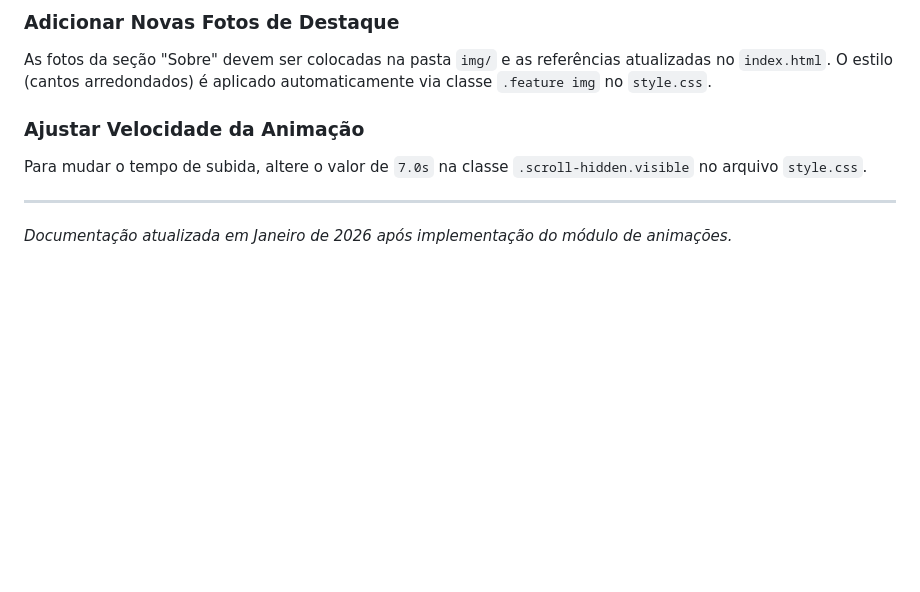
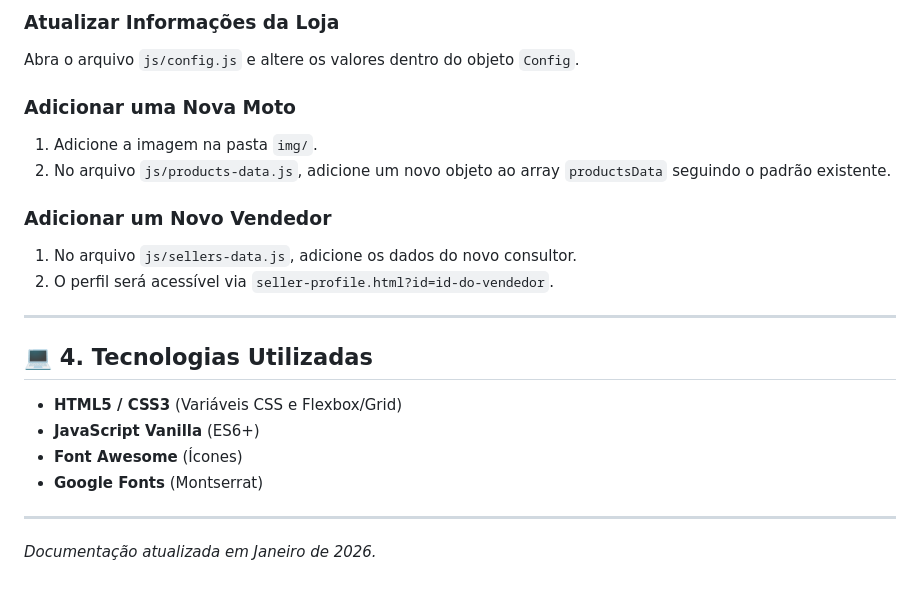
Before and after one commit to Kauezera7/template.shineray.teste, a Markdown page: docs/README.md, the part around one of its changes. GitHub-like rendering; blank space fills up the shorter version.

```diff
--- a/docs/README.md
+++ b/docs/README.md
@@ -74,9 +68,22 @@ template.shineray.teste/
 
-### Adicionar Novas Fotos de Destaque
-As fotos da seção "Sobre" devem ser colocadas na pasta `img/` e as referências atualizadas no `index.html`. O estilo (cantos arredondados) é aplicado automaticamente via classe `.feature img` no `style.css`.
+### Atualizar Informações da Loja
+Abra o arquivo `js/config.js` e altere os valores dentro do objeto `Config`.
 
-### Ajustar Velocidade da Animação
-Para mudar o tempo de subida, altere o valor de `7.0s` na classe `.scroll-hidden.visible` no arquivo `style.css`.
+### Adicionar uma Nova Moto
+1. Adicione a imagem na pasta `img/`.
+2. No arquivo `js/products-data.js`, adicione um novo objeto ao array `productsData` seguindo o padrão existente.
+
+### Adicionar um Novo Vendedor
+1. No arquivo `js/sellers-data.js`, adicione os dados do novo consultor.
+2. O perfil será acessível via `seller-profile.html?id=id-do-vendedor`.
 
 ---
-*Documentação atualizada em Janeiro de 2026 após implementação do módulo de animações.*
+
+## 💻 4. Tecnologias Utilizadas
+- **HTML5 / CSS3** (Variáveis CSS e Flexbox/Grid)
+- **JavaScript Vanilla** (ES6+)
+- **Font Awesome** (Ícones)
+- **Google Fonts** (Montserrat)
+
+---
+*Documentação atualizada em Janeiro de 2026.*
```
Also changed, not shown: other parts of docs/README.md (+44 -50 lines), docs/MAINTENANCE.md (added, +99 -0 lines).
